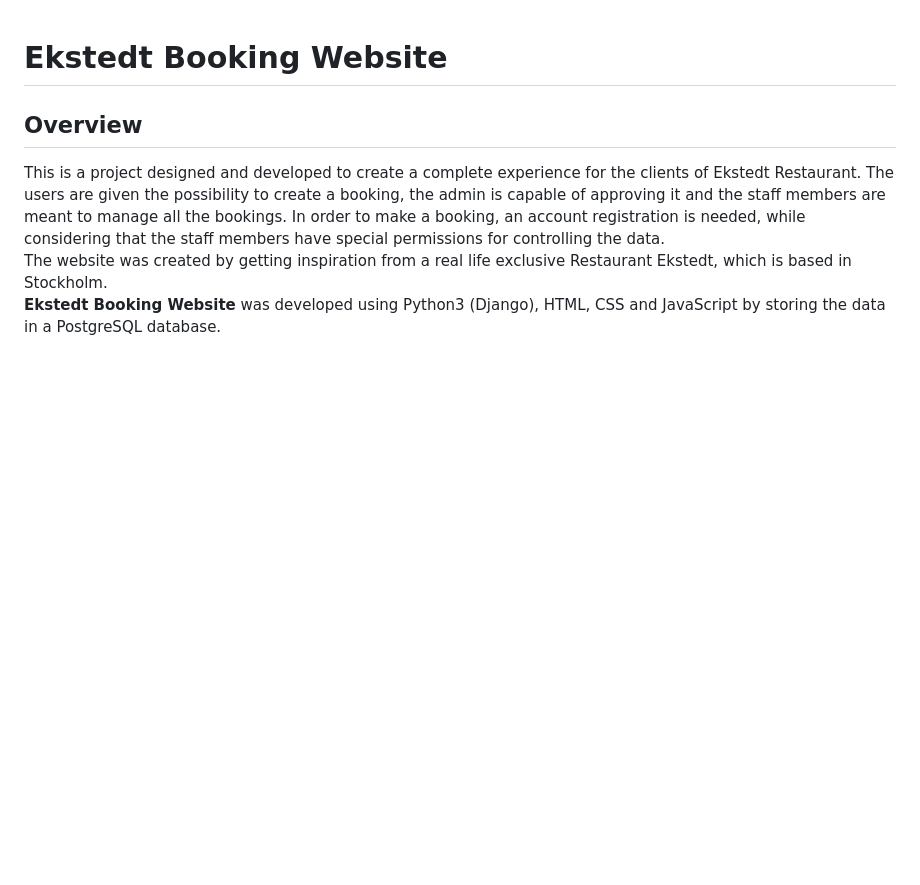
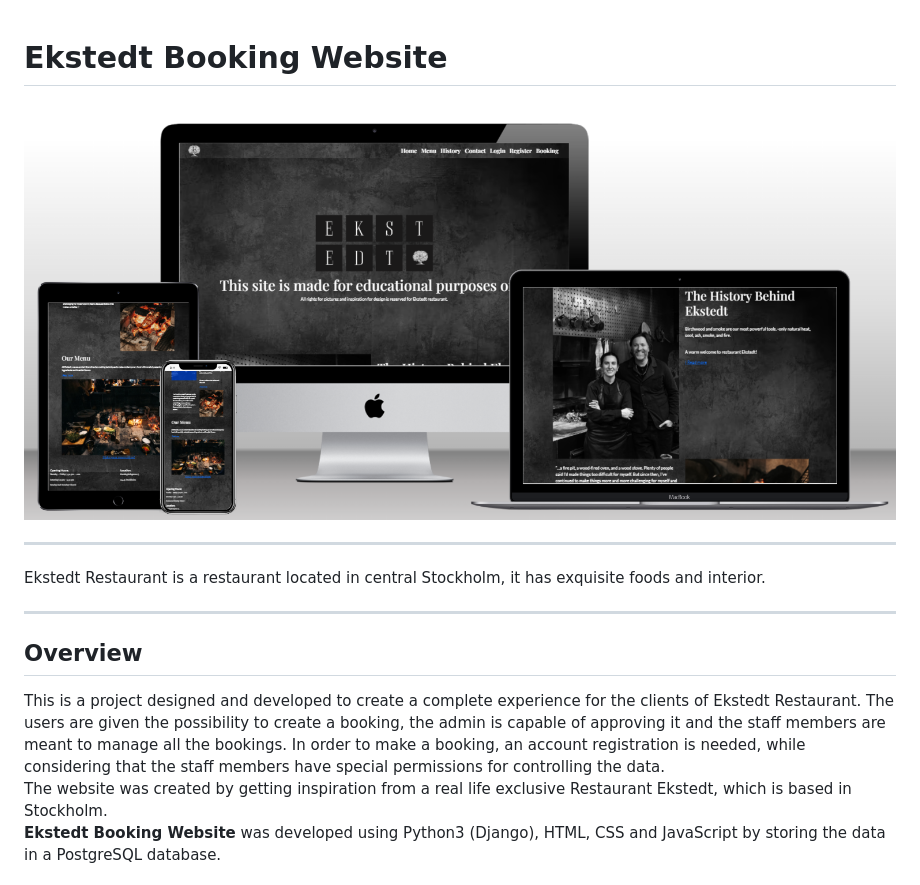
Before and after one commit to Code-Institute-Submissions/booking-system-ekstedt, a Markdown page: README.md, the part around the change. Rendered like a GitHub page; pictures changed too: static/images/screens.png (added); blank space fills up the shorter version.

```diff
--- a/README.md
+++ b/README.md
@@ -1,4 +1,8 @@
 # Ekstedt Booking Website
+<img src="static/images/screens.png"><br>
+<hr>
+Ekstedt Restaurant is a restaurant located in central Stockholm, it has exquisite foods and interior.
+<hr>
 
 ## Overview
 This is a project designed and developed to create a complete experience for the clients of Ekstedt Restaurant. The users are given the possibility to create a booking, the admin is capable of approving it and the staff members are meant to manage all the bookings. In order to make a booking, an account registration is needed, while considering that the staff members have special permissions for controlling the data.<br>
```
Also changed, not shown: 1 other file.
